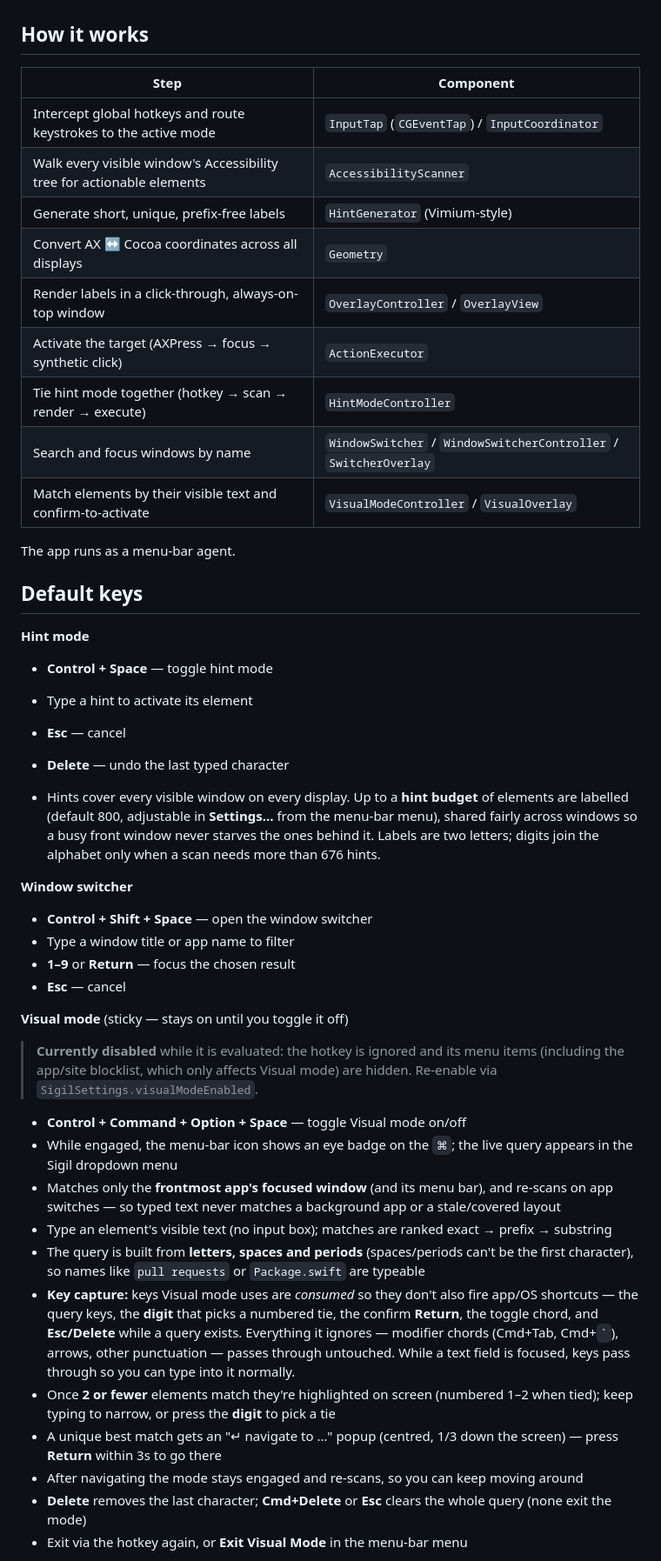
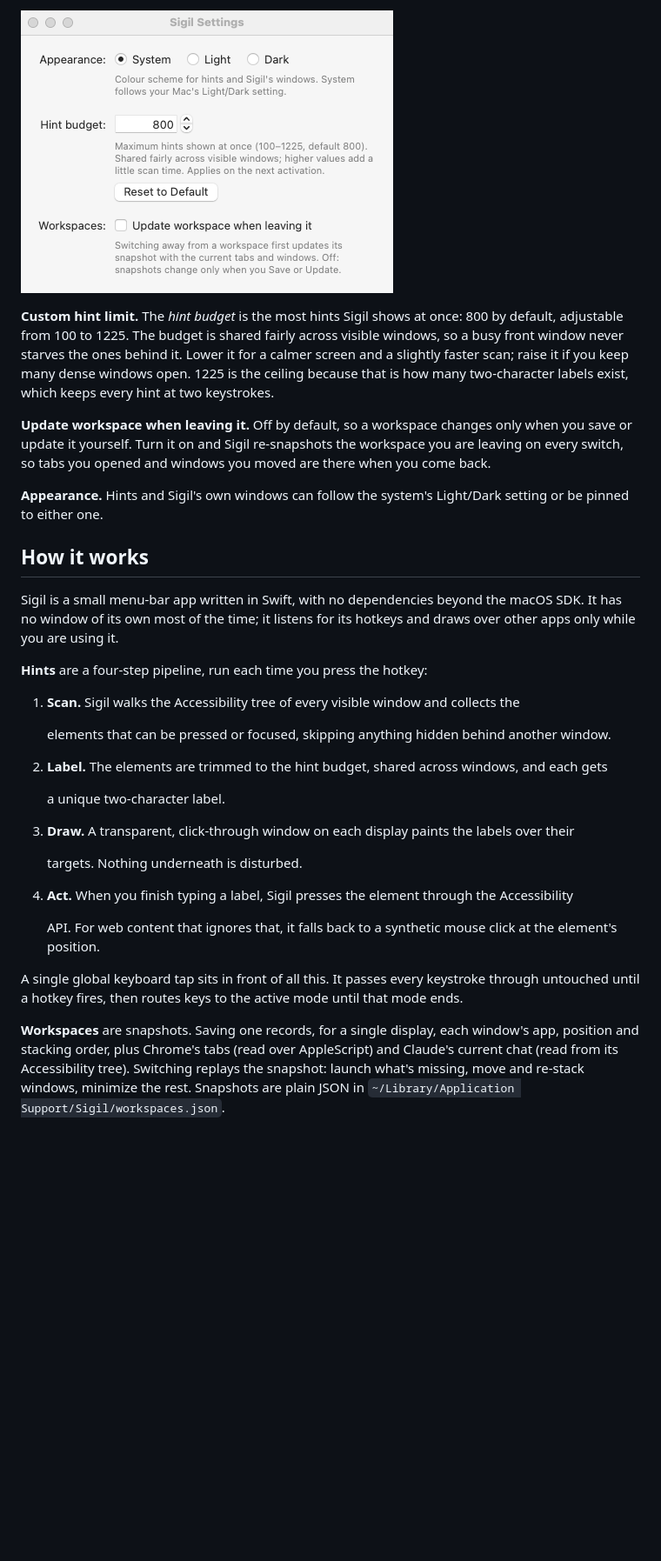
Before and after one commit to raymustang7/sigil, a Markdown page: README.md, the part around one of its changes. Shown at 87% size. Rendered like a GitHub page; pictures changed too: docs/images/settings.png (added); blank space fills up the shorter version.

Commit message:
docs(readme): restructure around why, features, design; add screenshots
Co-Authored-By: Claude Fable 5.2 <noreply@anthropic.com>

```diff
--- a/README.md
+++ b/README.md
@@ -13,66 +93,46 @@ Universal UI hinting via the macOS Accessibility APIs
+![The Settings window: appearance, hint budget and the workspace option](docs/images/settings.png)
+
+**Custom hint limit.** The *hint budget* is the most hints Sigil shows at once: 800 by default,
+adjustable from 100 to 1225. The budget is shared fairly across visible windows, so a busy
+front window never starves the ones behind it. Lower it for a calmer screen and a slightly
+faster scan; raise it if you keep many dense windows open. 1225 is the ceiling because that is
+how many two-character labels exist, which keeps every hint at two keystrokes.
+
+**Update workspace when leaving it.** Off by default, so a workspace changes only when you
+save or update it yourself. Turn it on and Sigil re-snapshots the workspace you are leaving on
+every switch, so tabs you opened and windows you moved are there when you come back.
+
+**Appearance.** Hints and Sigil's own windows can follow the system's Light/Dark setting or be
+pinned to either one.
 
 ## How it works
 
-| Step | Component |
-|------|-----------|
-| Intercept global hotkeys and route keystrokes to the active mode | `InputTap` (`CGEventTap`) / `InputCoordinator` |
-| Walk every visible window's Accessibility tree for actionable elements | `AccessibilityScanner` |
-| Generate short, unique, prefix-free labels | `HintGenerator` (Vimium-style) |
-| Convert AX ↔ Cocoa coordinates across all displays | `Geometry` |
-| Render labels in a click-through, always-on-top window | `OverlayController` / `OverlayView` |
-| Activate the target (AXPress → focus → synthetic click) | `ActionExecutor` |
-| Tie hint mode together (hotkey → scan → render → execute) | `HintModeController` |
-| Search and focus windows by name | `WindowSwitcher` / `WindowSwitcherController` / `SwitcherOverlay` |
-| Match elements by their visible text and confirm-to-activate | `VisualModeController` / `VisualOverlay` |
+Sigil is a small menu-bar app written in Swift, with no dependencies beyond the macOS SDK. It
+has no window of its own most of the time; it listens for its hotkeys and draws over other apps
+only while you are using it.
 
-The app runs as a menu-bar agent.
+**Hints** are a four-step pipeline, run each time you press the hotkey:
 
-## Default keys
+1. **Scan.** Sigil walks the Accessibility tree of every visible window and collects the
 
-**Hint mode**
+   elements that can be pressed or focused, skipping anything hidden behind another window.
+2. **Label.** The elements are trimmed to the hint budget, shared across windows, and each gets
 
-- **Control + Space** — toggle hint mode
-- Type a hint to activate its element
-- **Esc** — cancel
-- **Delete** — undo the last typed character
+   a unique two-character label.
+3. **Draw.** A transparent, click-through window on each display paints the labels over their
 
-- Hints cover every visible window on every display. Up to a **hint budget** of elements are
-  labelled (default 800, adjustable in **Settings…** from the menu-bar menu), shared fairly
-  across windows so a busy front window never starves the ones behind it. Labels are two
-  letters; digits join the alphabet only when a scan needs more than 676 hints.
+   targets. Nothing underneath is disturbed.
+4. **Act.** When you finish typing a label, Sigil presses the element through the Accessibility
 
-**Window switcher**
+   API. For web content that ignores that, it falls back to a synthetic mouse click at the
+     element's position.
 
-- **Control + Shift + Space** — open the window switcher
-- Type a window title or app name to filter
-- **1–9** or **Return** — focus the chosen result
-- **Esc** — cancel
+A single global keyboard tap sits in front of all this. It passes every keystroke through
+untouched until a hotkey fires, then routes keys to the active mode until that mode ends.
 
-**Visual mode** (sticky — stays on until you toggle it off)
+**Workspaces** are snapshots. Saving one records, for a single display, each window's app,
+position and stacking order, plus Chrome's tabs (read over AppleScript) and Claude's current chat
+(read from its Accessibility tree). Switching replays the snapshot: launch what's missing, move
+and re-stack windows, minimize the rest. Snapshots are plain JSON in
+`~/Library/Application Support/Sigil/workspaces.json`.
 
-> **Currently disabled** while it is evaluated: the hotkey is ignored and its menu items (including
-> the app/site blocklist, which only affects Visual mode) are hidden. Re-enable via
-> `SigilSettings.visualModeEnabled`.
-
-- **Control + Command + Option + Space** — toggle Visual mode on/off
-- While engaged, the menu-bar icon shows an eye badge on the `⌘`; the live query appears in the
-  Sigil dropdown menu
-- Matches only the **frontmost app's focused window** (and its menu bar), and re-scans on app
-  switches — so typed text never matches a background app or a stale/covered layout
-- Type an element's visible text (no input box); matches are ranked exact → prefix → substring
-- The query is built from **letters, spaces and periods** (spaces/periods can't be the first
-  character), so names like `pull requests` or `Package.swift` are typeable
-- **Key capture:** keys Visual mode uses are *consumed* so they don't also fire app/OS shortcuts —
-  the query keys, the **digit** that picks a numbered tie, the confirm **Return**, the toggle
-  chord, and **Esc/Delete** while a query exists. Everything it ignores — modifier chords
-  (Cmd+Tab, Cmd+`` ` ``), arrows, other punctuation — passes through untouched. While a text field
-  is focused, keys pass through so you can type into it normally.
-- Once **2 or fewer** elements match they're highlighted on screen (numbered 1–2 when tied); keep
-  typing to narrow, or press the **digit** to pick a tie
-- A unique best match gets an "↵ navigate to …" popup (centred, 1/3 down the screen) — press
-  **Return** within 3s to go there
-- After navigating the mode stays engaged and re-scans, so you can keep moving around
-- **Delete** removes the last character; **Cmd+Delete** or **Esc** clears the whole query (none
-  exit the mode)
-- Exit via the hotkey again, or **Exit Visual Mode** in the menu-bar menu
-
```
Also changed, not shown: other parts of README.md (+125 -33 lines), docs/images/hints-closeup.png (added), docs/images/hints-youtube.jpg (added), docs/images/workspace_menu.png (added), docs/images/workspace_switch.png (added).
